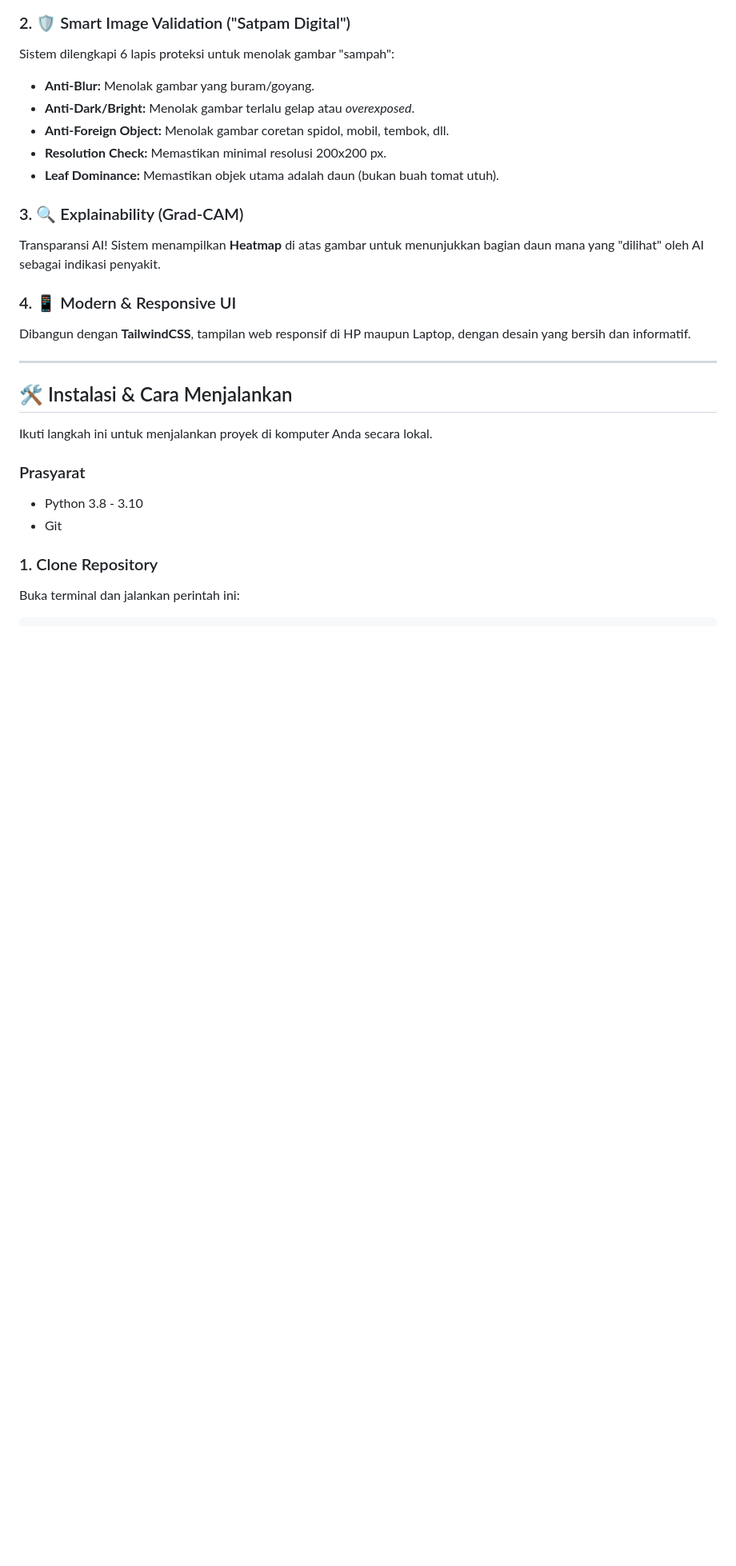
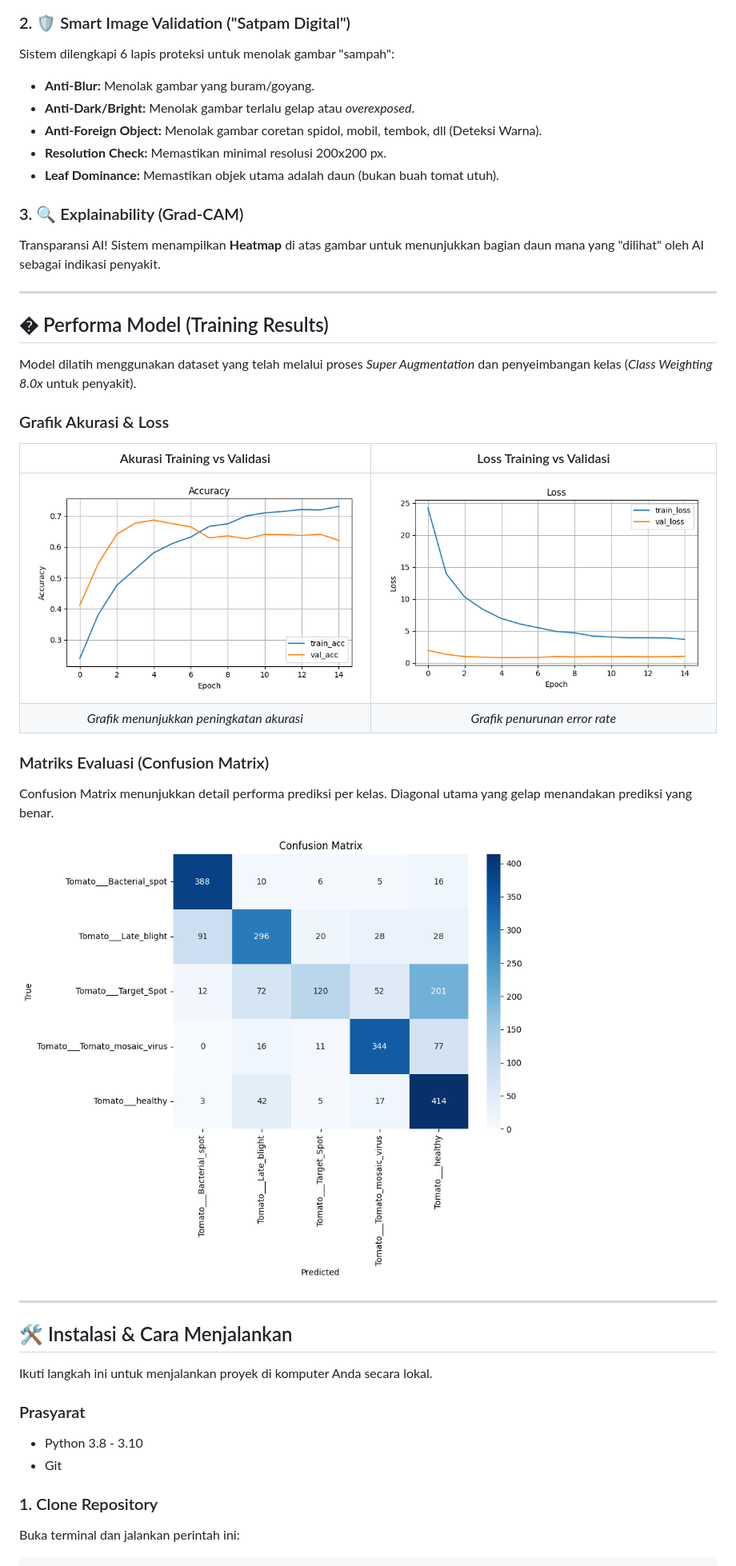
Before and after one commit to ZaVoidd/TomatoCare-AI, a Markdown page: README.md, the part around the change printed below. Shown: that part at 80% size. Rendered like a GitHub page; pictures changed too: assets/images/accuracy.png (added), assets/images/confusion_matrix.png (added), assets/images/loss.png (added); blank space fills up the shorter version.

Commit message:
Docs: Update README with detailed visuals and placeholders

```diff
--- a/README.md
+++ b/README.md
@@ -23,15 +36,29 @@ Mampu mendeteksi 5 kondisi tanaman dengan presisi tinggi:
 Sistem dilengkapi 6 lapis proteksi untuk menolak gambar "sampah":
 - **Anti-Blur:** Menolak gambar yang buram/goyang.
 - **Anti-Dark/Bright:** Menolak gambar terlalu gelap atau *overexposed*.
-- **Anti-Foreign Object:** Menolak gambar coretan spidol, mobil, tembok, dll.
+- **Anti-Foreign Object:** Menolak gambar coretan spidol, mobil, tembok, dll (Deteksi Warna).
 - **Resolution Check:** Memastikan minimal resolusi 200x200 px.
 - **Leaf Dominance:** Memastikan objek utama adalah daun (bukan buah tomat utuh).
 
 ### 3. 🔍 Explainability (Grad-CAM)
 Transparansi AI! Sistem menampilkan **Heatmap** di atas gambar untuk menunjukkan bagian daun mana yang "dilihat" oleh AI sebagai indikasi penyakit.
 
-### 4. 📱 Modern & Responsive UI
-Dibangun dengan **TailwindCSS**, tampilan web responsif di HP maupun Laptop, dengan desain yang bersih dan informatif.
+---
+
+## � Performa Model (Training Results)
+
+Model dilatih menggunakan dataset yang telah melalui proses *Super Augmentation* dan penyeimbangan kelas (*Class Weighting 8.0x* untuk penyakit).
+
+### Grafik Akurasi & Loss
+| Akurasi Training vs Validasi | Loss Training vs Validasi |
+|:---:|:---:|
+| ![Accuracy Plot](assets/images/accuracy.png) | ![Loss Plot](assets/images/loss.png) |
+| *Grafik menunjukkan peningkatan akurasi* | *Grafik penurunan error rate* |
+
+### Matriks Evaluasi (Confusion Matrix)
+Confusion Matrix menunjukkan detail performa prediksi per kelas. Diagonal utama yang gelap menandakan prediksi yang benar.
+
+![Confusion Matrix](assets/images/confusion_matrix.png)
 
 ---
 
```
Also changed, not shown: other parts of README.md (+22 -17 lines), assets/images/ui_home.png (added), assets/images/ui_result.png (added).
